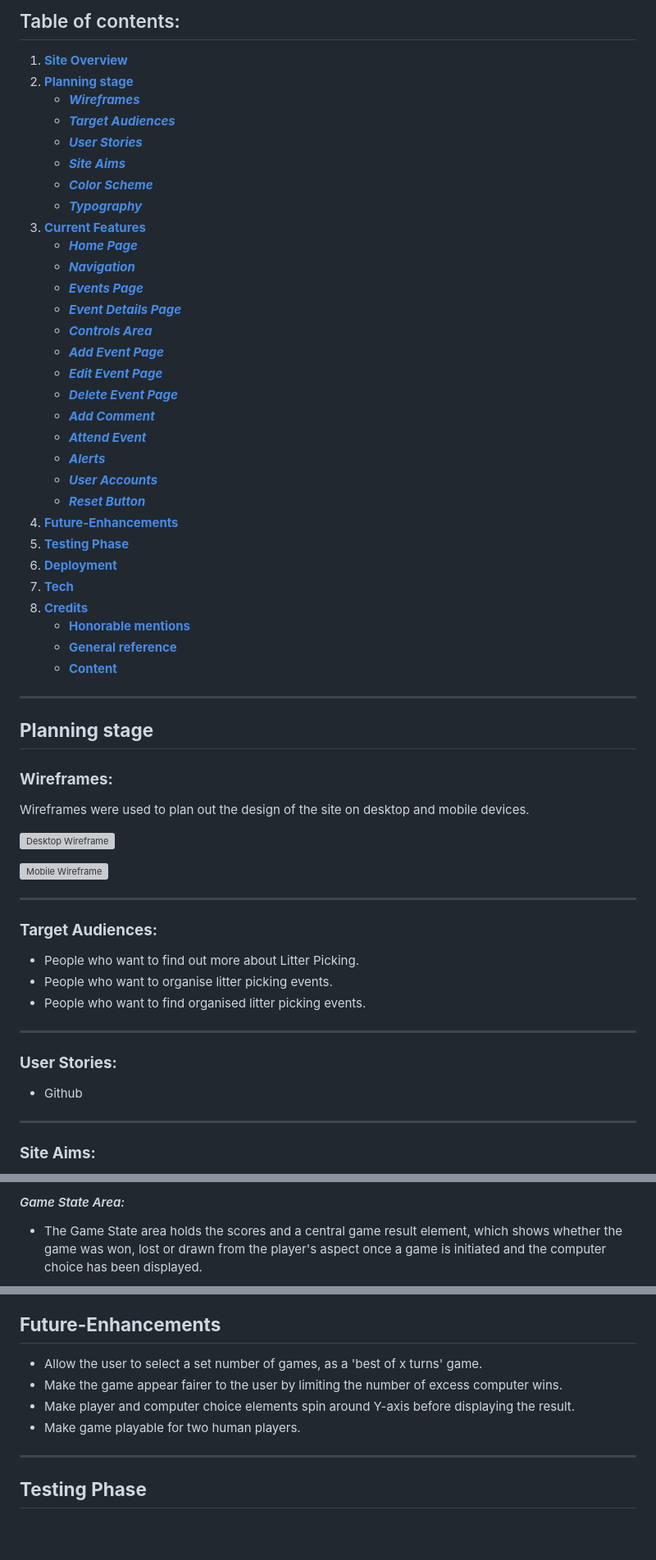
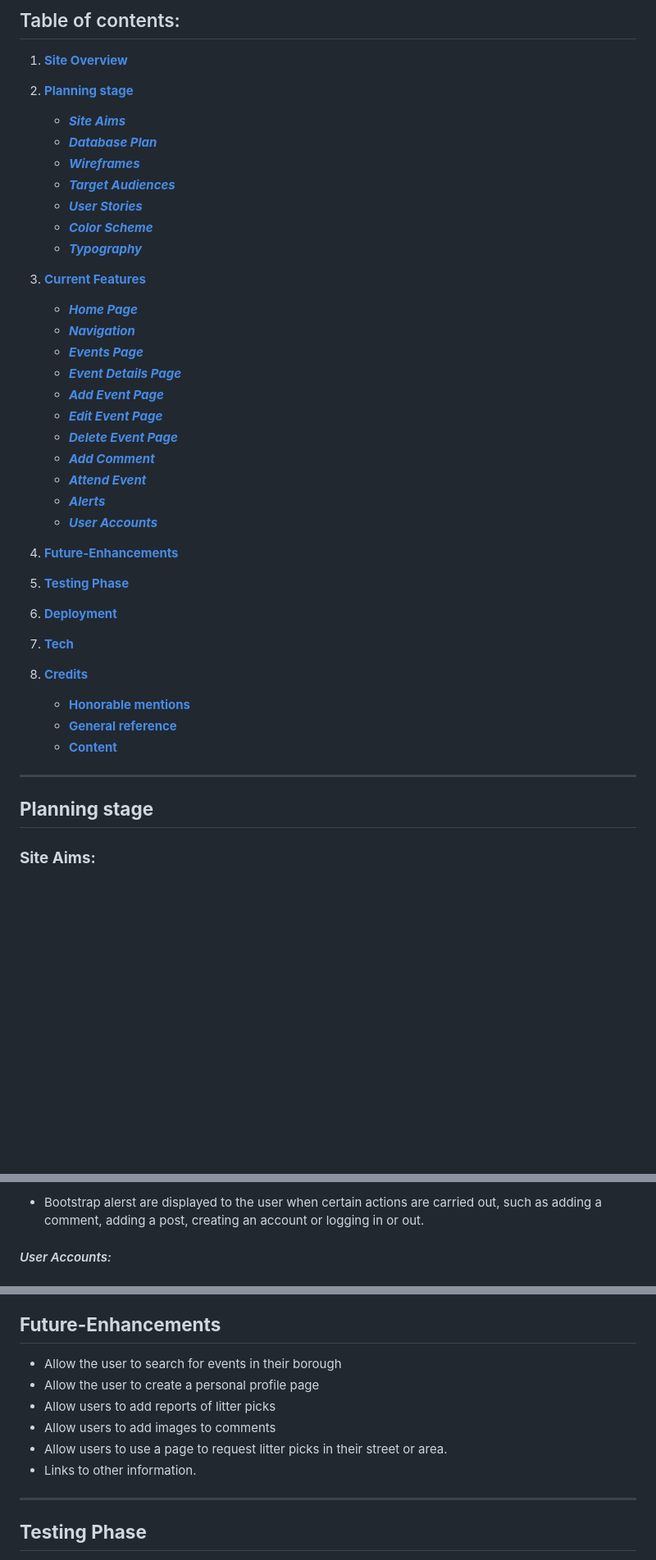
Before and after one commit to broken-helix/keep-it-tidy-london, a Markdown page: README.md, 3 parts joined by grey strips. Shown: that part at 82% size. Rendered like a GitHub page; blank space fills up the shorter version; grey boxes are pictures that could not be loaded.

```diff
--- a/README.md
+++ b/README.md
@@ -10,19 +10,20 @@ Litter Pickers London is a site dedicated to spreading the word about Litter Pic
 
 ## Table of contents:
 1. [**Site Overview**](#site-overview)
-1. [**Planning stage**](#planning-stage)
+
+2. [**Planning stage**](#planning-stage)
+    * [***Site Aims***](#site-aims)
+    * [***Database Plan***](#database-plan)
     * [***Wireframes***](#wireframes)
     * [***Target Audiences***](#target-audiences)
     * [***User Stories***](#user-stories)
-    * [***Site Aims***](#site-aims)
     * [***Color Scheme***](#color-scheme)
     * [***Typography***](#typography)
-1. [**Current Features**](#current-features)
+3. [**Current Features**](#current-features)
     * [***Home Page***](#home-page)
     * [***Navigation***](#navigation)
     * [***Events Page***](#events-page)
     * [***Event Details Page***](#event-details)
-    * [***Controls Area***](#controls-area)
     * [***Add Event Page***](#add-event)
     * [***Edit Event Page***](#add-event)
     * [***Delete Event Page***](#add-event)
@@ -30,39 +31,17 @@ Litter Pickers London is a site dedicated to spreading the word about Litter Pic
     * [***Attend Event***](#attend-event)
     * [***Alerts***](#alerts)
     * [***User Accounts***](#user-accounts)
-    * [***Reset Button***](#reset-button)
-1. [**Future-Enhancements**](#future-enhancements)
-1. [**Testing Phase**](#testing-phase)
-1. [**Deployment**](#deployment)
-1. [**Tech**](#tech)
-1. [**Credits**](#credits)
+4. [**Future-Enhancements**](#future-enhancements)
+5. [**Testing Phase**](#testing-phase)
+6. [**Deployment**](#deployment)
+7. [**Tech**](#tech)
+8. [**Credits**](#credits)
     * [**Honorable mentions**](#honorable-mentions)
     * [**General reference**](#general-reference)
     * [**Content**](#content)
 ***
 
 ## **Planning stage**
-
-### **Wireframes:**
-
-Wireframes were used to plan out the design of the site on desktop and mobile devices.
-
-![Desktop Wireframe](/docs/rockpaperscissorsdesktopwireframe.jpg)
-
-![Mobile Wireframe](/docs/rockpaperscissorsmobilewireframe.jpg)
-***
-
-### **Target Audiences:**
-
-* People who want to find out more about Litter Picking.
-* People who want to organise litter picking events.
-* People who want to find organised litter picking events.
-***
-
-### **User Stories:**
-
-* Github
-***
 
 ### **Site Aims:**
 
@@ -136,5 +165,5 @@ Colors were selected using the coolors color palette generator.  <br><br>
 
-#### *Game State Area:*
+* Bootstrap alerst are displayed to the user when certain actions are carried out, such as adding a comment, adding a post, creating an account or logging in or out.
 
-* The Game State area holds the scores and a central game result element, which shows whether the game was won, lost or drawn from the player's aspect once a game is initiated and the computer choice has been displayed.
+#### *User Accounts:*
 
@@ -172,10 +171,12 @@ Colors were selected using the coolors color palette generator.  <br><br>
 
 ## **Future-Enhancements**
 
-* Allow the user to select a set number of games, as a 'best of x turns' game.
-* Make the game appear fairer to the user by limiting the number of excess computer wins.
-* Make player and computer choice elements spin around Y-axis before displaying the result.
-* Make game playable for two human players.
+* Allow the user to search for events in their borough
+* Allow the user to create a personal profile page
+* Allow users to add reports of litter picks
+* Allow users to add images to comments
+* Allow users to use a page to request litter picks in their street or area.
+* Links to other information.
 ***
 
 ## **Testing Phase**
```
Also changed, not shown: other parts of README.md (+83 -74 lines), docs/images/drawsql.jpg (added), docs/images/litter-pickers-ldn-palette.png (added), docs/images/mobile-home-wireframe.png (added), 7 other files.
